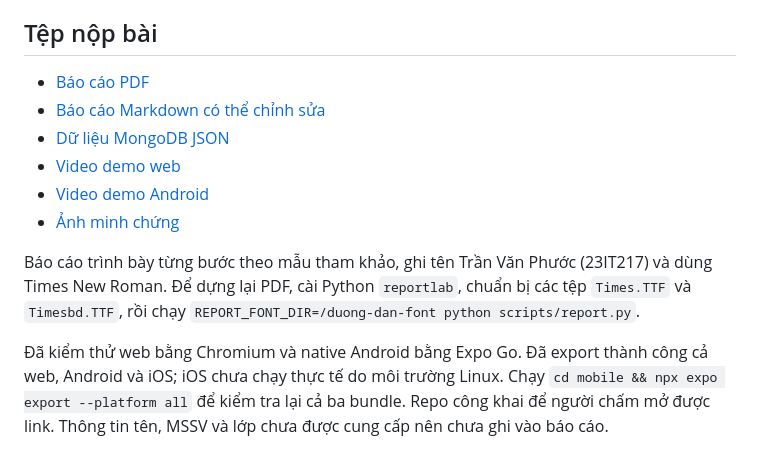
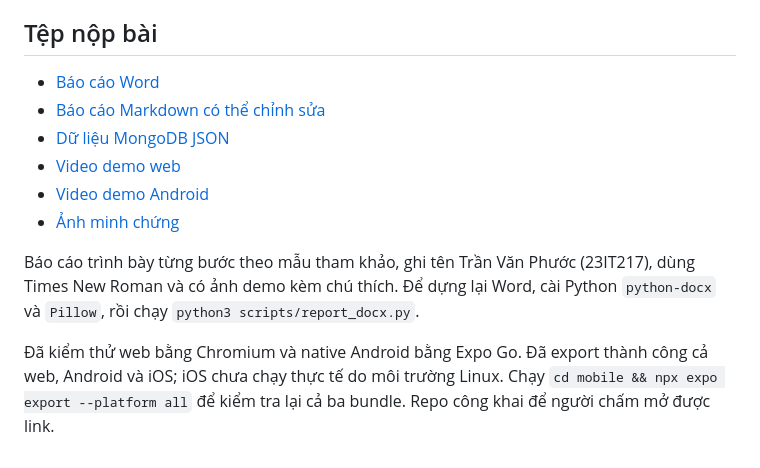
Before and after one commit to Phuocws0/ltdnt-gk-qlhocphan, a Markdown page: README.md, the part around the change. Rendered like a GitHub page.

Commit message:
Add captioned demo screenshots and Word report

```diff
--- a/README.md
+++ b/README.md
@@ -58,13 +58,13 @@ HTTP dùng cho demo cục bộ. Khi triển khai Internet cần HTTPS, CORS đú
 
 ## Tệp nộp bài
 
-- [Báo cáo PDF](output/pdf/Bao-cao-QLHocPhan.pdf)
+- [Báo cáo Word](output/word/Bao-cao-QLHocPhan.docx)
 - [Báo cáo Markdown có thể chỉnh sửa](docs/BAO_CAO.md)
 - [Dữ liệu MongoDB JSON](database/GiangVien-export.json)
 - [Video demo web](docs/videos/demo-web.webm)
 - [Video demo Android](docs/videos/demo-android.mp4)
 - [Ảnh minh chứng](docs/screenshots)
 
-Báo cáo trình bày từng bước theo mẫu tham khảo, ghi tên Trần Văn Phước (23IT217) và dùng Times New Roman. Để dựng lại PDF, cài Python `reportlab`, chuẩn bị các tệp `Times.TTF` và `Timesbd.TTF`, rồi chạy `REPORT_FONT_DIR=/duong-dan-font python scripts/report.py`.
+Báo cáo trình bày từng bước theo mẫu tham khảo, ghi tên Trần Văn Phước (23IT217), dùng Times New Roman và có ảnh demo kèm chú thích. Để dựng lại Word, cài Python `python-docx` và `Pillow`, rồi chạy `python3 scripts/report_docx.py`.
 
-Đã kiểm thử web bằng Chromium và native Android bằng Expo Go. Đã export thành công cả web, Android và iOS; iOS chưa chạy thực tế do môi trường Linux. Chạy `cd mobile && npx expo export --platform all` để kiểm tra lại cả ba bundle. Repo công khai để người chấm mở được link. Thông tin tên, MSSV và lớp chưa được cung cấp nên chưa ghi vào báo cáo.
+Đã kiểm thử web bằng Chromium và native Android bằng Expo Go. Đã export thành công cả web, Android và iOS; iOS chưa chạy thực tế do môi trường Linux. Chạy `cd mobile && npx expo export --platform all` để kiểm tra lại cả ba bundle. Repo công khai để người chấm mở được link.
```
Also changed, not shown: docs/BAO_CAO.md (+18 -2 lines), docs/screenshots/10-search-sort.png (added), docs/screenshots/11-delete-confirm.png (added), 4 other files.
